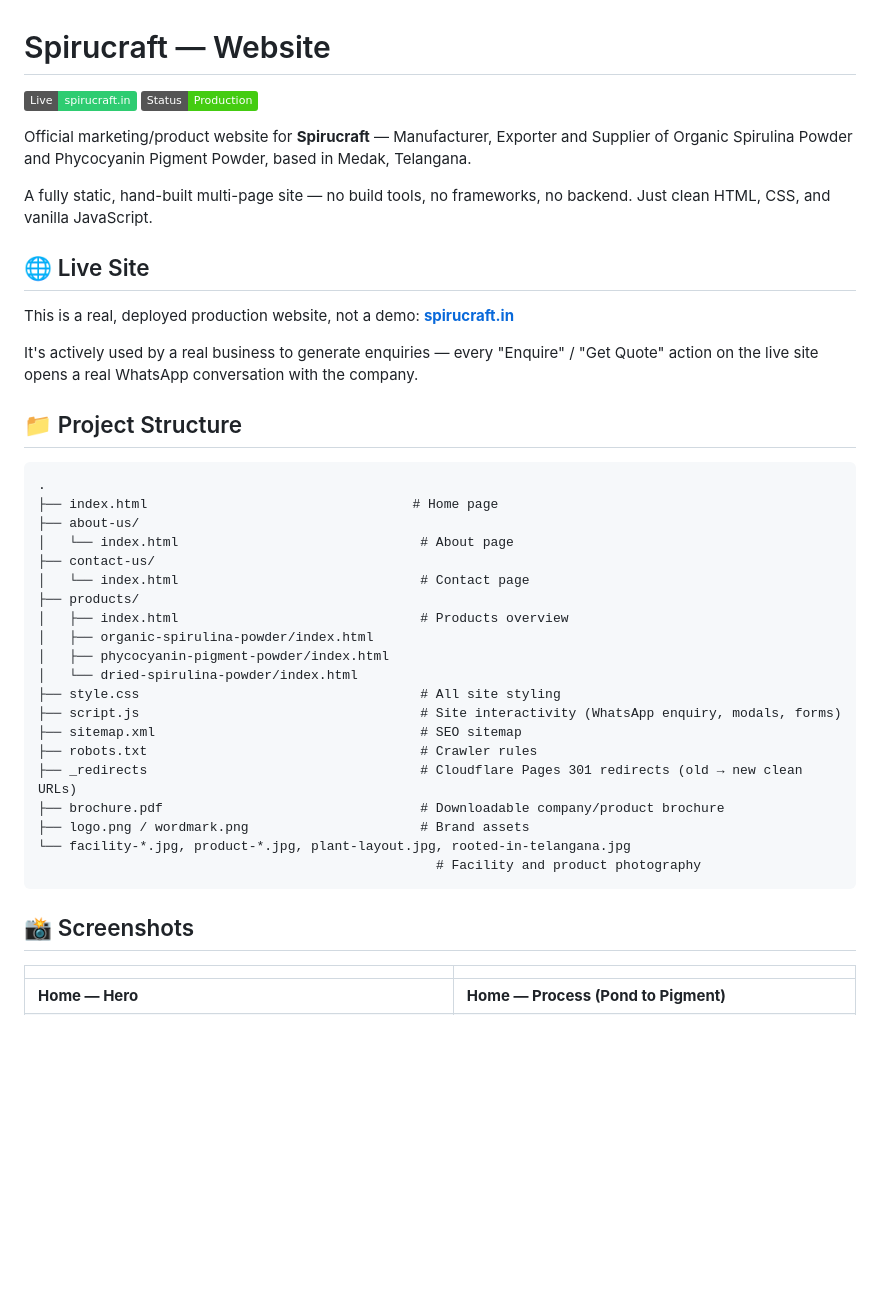
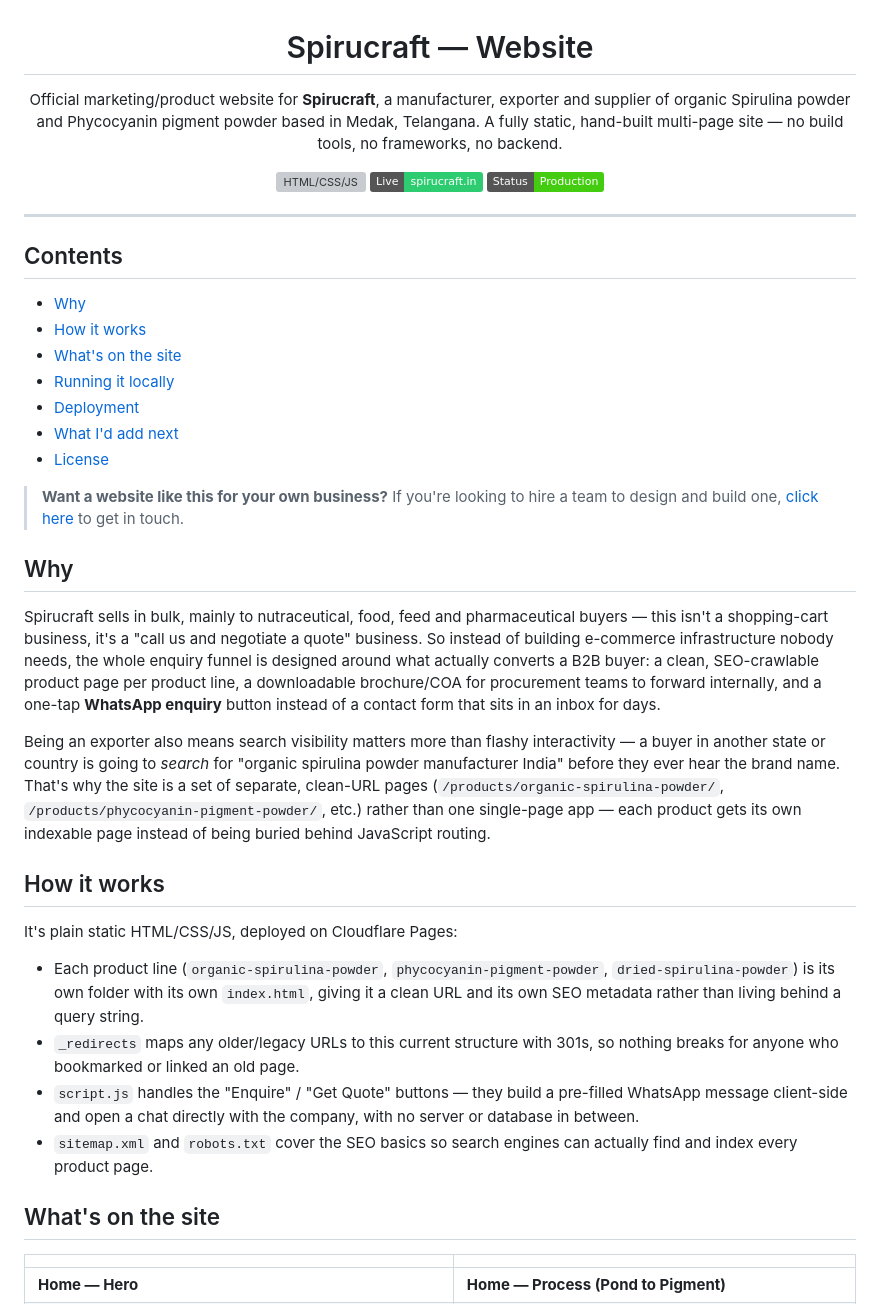
Before and after one commit to Divyanshukumar2005/spirucraft-website, a Markdown page: README.md, the part around one of its changes. Drawn GitHub-style; badges without logos; blank space fills up the shorter version; grey boxes are pictures that could not be loaded.

````diff
--- a/README.md
+++ b/README.md
@@ -1,44 +3,43 @@
 # Spirucraft — Website
 
-[![Live Site](https://img.shields.io/badge/Live-spirucraft.in-2ecc71.svg)](https://spirucraft.in)
-[![Status](https://img.shields.io/badge/Status-Production-brightgreen.svg)](https://spirucraft.in)
+Official marketing/product website for **Spirucraft**, a manufacturer, exporter and supplier of organic Spirulina powder and Phycocyanin pigment powder based in Medak, Telangana. A fully static, hand-built multi-page site — no build tools, no frameworks, no backend.
 
-Official marketing/product website for **Spirucraft** — Manufacturer, Exporter and Supplier of Organic Spirulina Powder and Phycocyanin Pigment Powder, based in Medak, Telangana.
+![HTML/CSS/JS](https://img.shields.io/badge/Frontend-HTML%20%2F%20CSS%20%2F%20Vanilla%20JS-orange)
+![Live Site](https://img.shields.io/badge/Live-spirucraft.in-2ecc71)
+![Status](https://img.shields.io/badge/Status-Production-brightgreen)
 
-A fully static, hand-built multi-page site — no build tools, no frameworks, no backend. Just clean HTML, CSS, and vanilla JavaScript.
+</div>
 
-## 🌐 Live Site
+---
 
-This is a real, deployed production website, not a demo: **[spirucraft.in](https://spirucraft.in)**
+## Contents
 
-It's actively used by a real business to generate enquiries — every "Enquire" / "Get Quote" action on the live site opens a real WhatsApp conversation with the company.
+- [Why](#why)
+- [How it works](#how-it-works)
+- [What's on the site](#whats-on-the-site)
+- [Running it locally](#running-it-locally)
+- [Deployment](#deployment)
+- [What I'd add next](#what-id-add-next)
+- [License](#license)
 
-## 📁 Project Structure
+> **Want a website like this for your own business?** If you're looking to hire a team to design and build one, [click here](https://gignova.co.in) to get in touch.
 
-```
-.
-├── index.html                                  # Home page
-├── about-us/
-│   └── index.html                               # About page
-├── contact-us/
-│   └── index.html                               # Contact page
-├── products/
-│   ├── index.html                               # Products overview
-│   ├── organic-spirulina-powder/index.html
-│   ├── phycocyanin-pigment-powder/index.html
-│   └── dried-spirulina-powder/index.html
-├── style.css                                    # All site styling
-├── script.js                                    # Site interactivity (WhatsApp enquiry, modals, forms)
-├── sitemap.xml                                  # SEO sitemap
-├── robots.txt                                   # Crawler rules
-├── _redirects                                   # Cloudflare Pages 301 redirects (old → new clean URLs)
-├── brochure.pdf                                 # Downloadable company/product brochure
-├── logo.png / wordmark.png                      # Brand assets
-└── facility-*.jpg, product-*.jpg, plant-layout.jpg, rooted-in-telangana.jpg
-                                                   # Facility and product photography
-```
+## Why
 
-## 📸 Screenshots
+Spirucraft sells in bulk, mainly to nutraceutical, food, feed and pharmaceutical buyers — this isn't a shopping-cart business, it's a "call us and negotiate a quote" business. So instead of building e-commerce infrastructure nobody needs, the whole enquiry funnel is designed around what actually converts a B2B buyer: a clean, SEO-crawlable product page per product line, a downloadable brochure/COA for procurement teams to forward internally, and a one-tap **WhatsApp enquiry** button instead of a contact form that sits in an inbox for days.
+
+Being an exporter also means search visibility matters more than flashy interactivity — a buyer in another state or country is going to *search* for "organic spirulina powder manufacturer India" before they ever hear the brand name. That's why the site is a set of separate, clean-URL pages (`/products/organic-spirulina-powder/`, `/products/phycocyanin-pigment-powder/`, etc.) rather than one single-page app — each product gets its own indexable page instead of being buried behind JavaScript routing.
+
+## How it works
+
+It's plain static HTML/CSS/JS, deployed on Cloudflare Pages:
+
+- Each product line (`organic-spirulina-powder`, `phycocyanin-pigment-powder`, `dried-spirulina-powder`) is its own folder with its own `index.html`, giving it a clean URL and its own SEO metadata rather than living behind a query string.
+- `_redirects` maps any older/legacy URLs to this current structure with 301s, so nothing breaks for anyone who bookmarked or linked an old page.
+- `script.js` handles the "Enquire" / "Get Quote" buttons — they build a pre-filled WhatsApp message client-side and open a chat directly with the company, with no server or database in between.
+- `sitemap.xml` and `robots.txt` cover the SEO basics so search engines can actually find and index every product page.
+
+## What's on the site
 
 | | |
 |---|---|
````
Also changed, not shown: other parts of README.md (+20 -21 lines).
